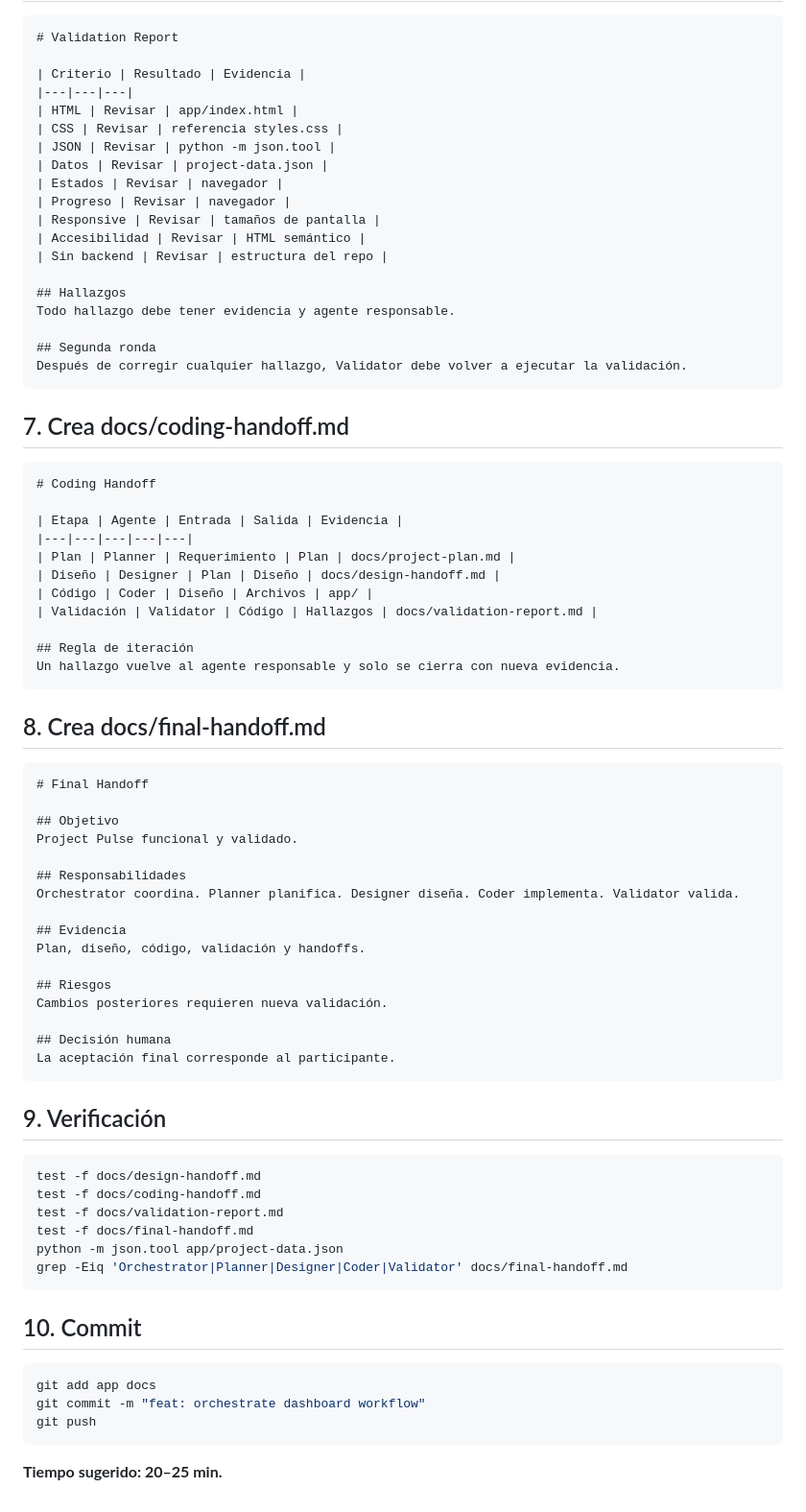
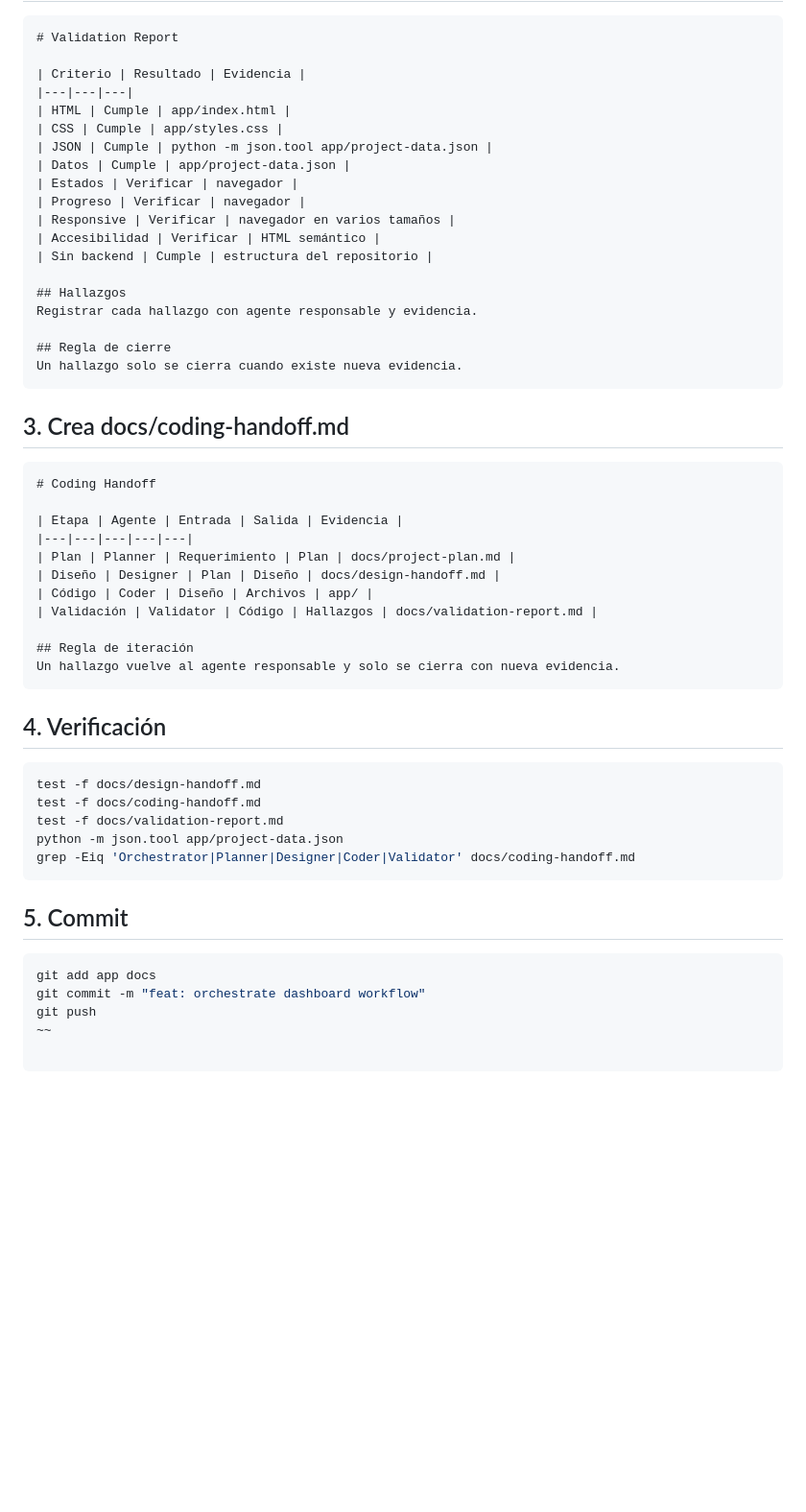
Before and after one commit to aldo2510/skills-agent-orchestration, a Markdown page: .github/steps/3-step.md, the part around one of its changes. Shown at 96% size. GitHub-like rendering; blank space fills up the shorter version.

Commit message:
docs: make step 3 copy ready

```diff
--- a/.github/steps/3-step.md
+++ b/.github/steps/3-step.md
@@ -83,24 +70,24 @@ Para cada criterio entrega evidencia concreta y resultado.
 
 | Criterio | Resultado | Evidencia |
 |---|---|---|
-| HTML | Revisar | app/index.html |
-| CSS | Revisar | referencia styles.css |
-| JSON | Revisar | python -m json.tool |
-| Datos | Revisar | project-data.json |
-| Estados | Revisar | navegador |
-| Progreso | Revisar | navegador |
-| Responsive | Revisar | tamaños de pantalla |
-| Accesibilidad | Revisar | HTML semántico |
-| Sin backend | Revisar | estructura del repo |
+| HTML | Cumple | app/index.html |
+| CSS | Cumple | app/styles.css |
+| JSON | Cumple | python -m json.tool app/project-data.json |
+| Datos | Cumple | app/project-data.json |
+| Estados | Verificar | navegador |
+| Progreso | Verificar | navegador |
+| Responsive | Verificar | navegador en varios tamaños |
+| Accesibilidad | Verificar | HTML semántico |
+| Sin backend | Cumple | estructura del repositorio |
 
 ## Hallazgos
-Todo hallazgo debe tener evidencia y agente responsable.
+Registrar cada hallazgo con agente responsable y evidencia.
 
-## Segunda ronda
-Después de corregir cualquier hallazgo, Validator debe volver a ejecutar la validación.
+## Regla de cierre
+Un hallazgo solo se cierra cuando existe nueva evidencia.
 ~~~
 
-## 7. Crea docs/coding-handoff.md
+## 3. Crea docs/coding-handoff.md
 ~~~markdown
 # Coding Handoff
 
@@ -115,41 +102,18 @@ Después de corregir cualquier hallazgo, Validator debe volver a ejecutar la val
 Un hallazgo vuelve al agente responsable y solo se cierra con nueva evidencia.
 ~~~
 
-## 8. Crea docs/final-handoff.md
-~~~markdown
-# Final Handoff
-
-## Objetivo
-Project Pulse funcional y validado.
-
-## Responsabilidades
-Orchestrator coordina. Planner planifica. Designer diseña. Coder implementa. Validator valida.
-
-## Evidencia
-Plan, diseño, código, validación y handoffs.
-
-## Riesgos
-Cambios posteriores requieren nueva validación.
-
-## Decisión humana
-La aceptación final corresponde al participante.
-~~~
-
-## 9. Verificación
+## 4. Verificación
 ~~~bash
 test -f docs/design-handoff.md
 test -f docs/coding-handoff.md
 test -f docs/validation-report.md
-test -f docs/final-handoff.md
 python -m json.tool app/project-data.json
-grep -Eiq 'Orchestrator|Planner|Designer|Coder|Validator' docs/final-handoff.md
+grep -Eiq 'Orchestrator|Planner|Designer|Coder|Validator' docs/coding-handoff.md
 ~~~
 
-## 10. Commit
+## 5. Commit
 ~~~bash
 git add app docs
 git commit -m "feat: orchestrate dashboard workflow"
 git push
-~~~
-
-**Tiempo sugerido: 20–25 min.**
+~~
```
Also changed, not shown: other parts of .github/steps/3-step.md (+19 -32 lines).
